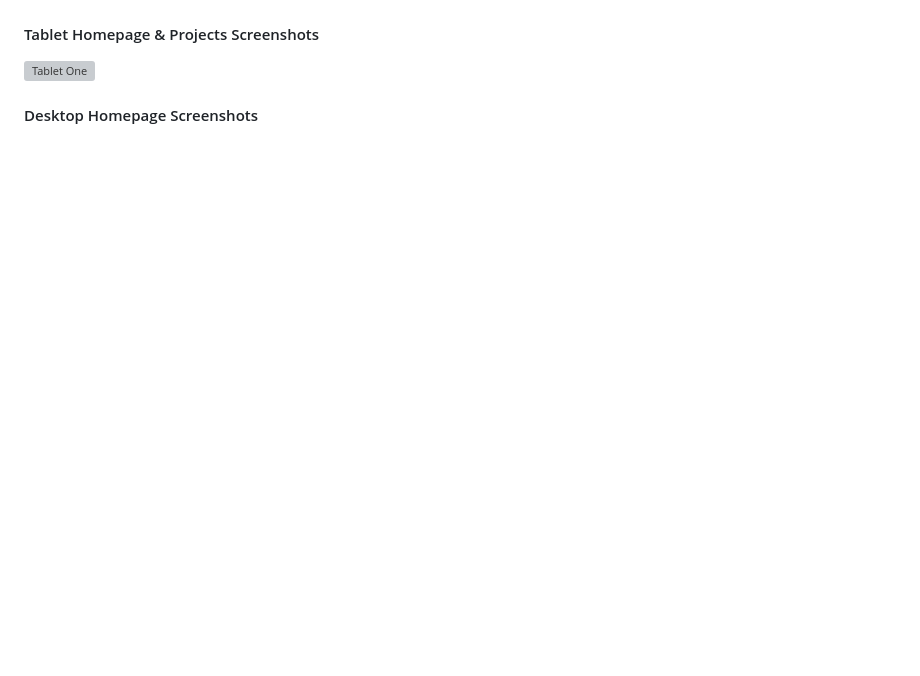
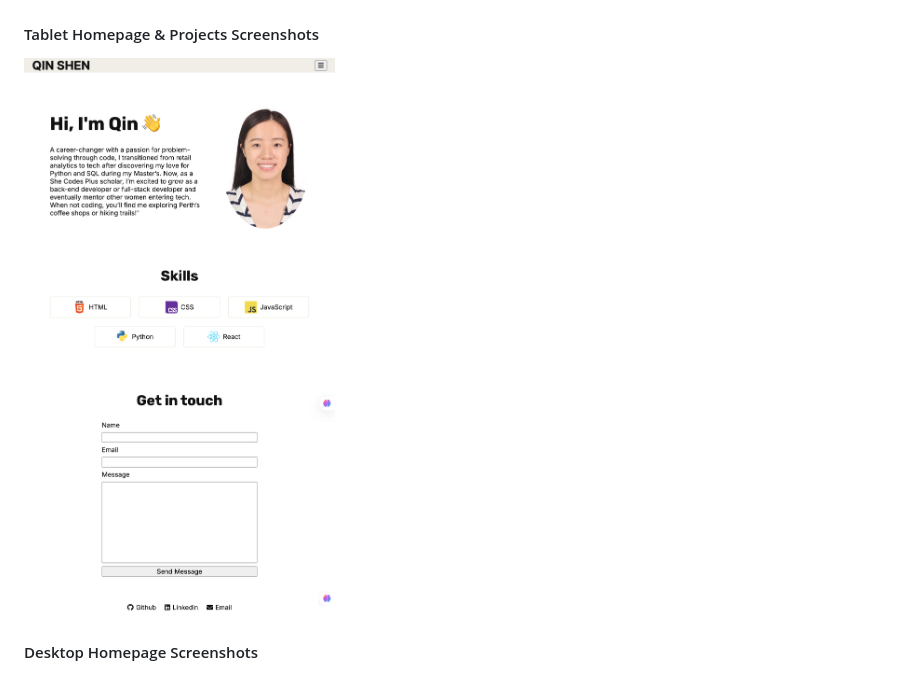
Before and after one commit to qinshen-n/qinshen-n.github.io, a Markdown page: README.md, the part around the change. GitHub-like rendering; blank space fills up the shorter version; grey boxes are pictures that could not be loaded.

```diff
--- a/README.md
+++ b/README.md
@@ -44,7 +44,7 @@ Add a short paragraph describing the features below, if you included any.
 ![Mobile Two](img/screenshots/Mobile_Two.png)
 
 #### Tablet Homepage & Projects Screenshots
-![Tablet One](img/screenshots/Tablet-Screenshot-Qin-Shen-Portofolio.png)
+![Tablet One](img/screenshots/Tablet_One.png)
 
 #### Desktop Homepage Screenshots
 ![Desktop One](img/screenshots/Desktop_One.png)
```
